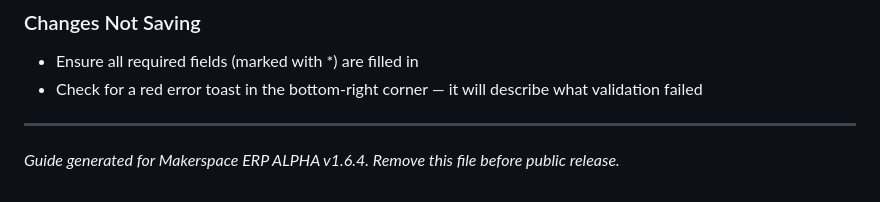
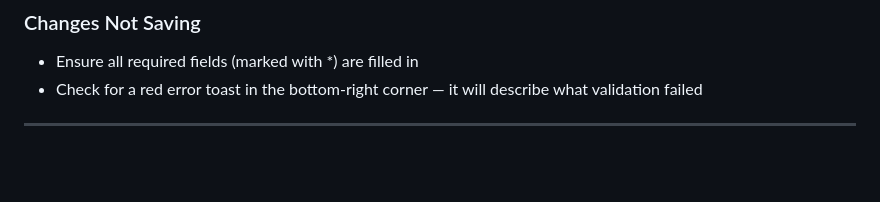
Before and after one commit to JVarhol/MakerspaceERP, a Markdown page: USER_GUIDE.md, the part around the change. GitHub-like rendering; blank space fills up the shorter version.

```diff
--- a/USER_GUIDE.md
+++ b/USER_GUIDE.md
@@ -981,5 +981,3 @@ If you cannot book a machine, check:
 - Check for a red error toast in the bottom-right corner — it will describe what validation failed
 
 ---
-
-*Guide generated for Makerspace ERP ALPHA v1.6.4. Remove this file before public release.*
```
